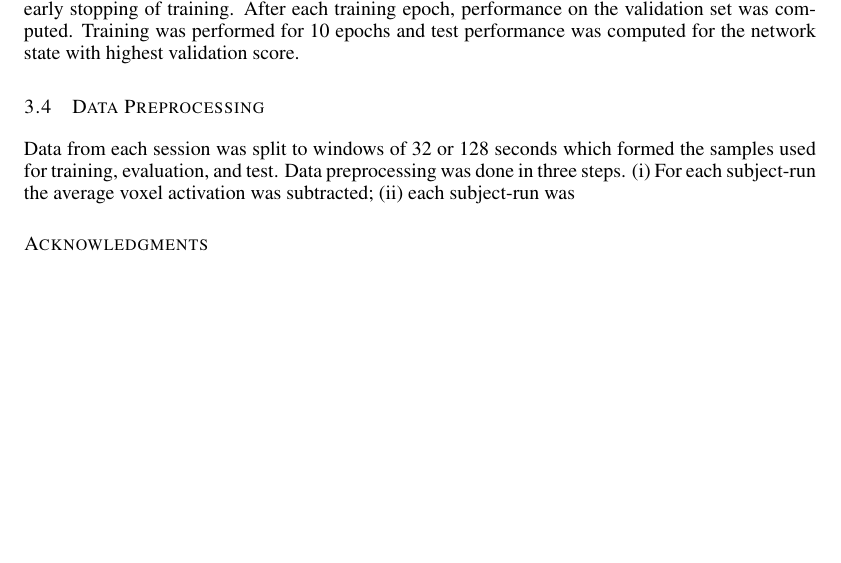
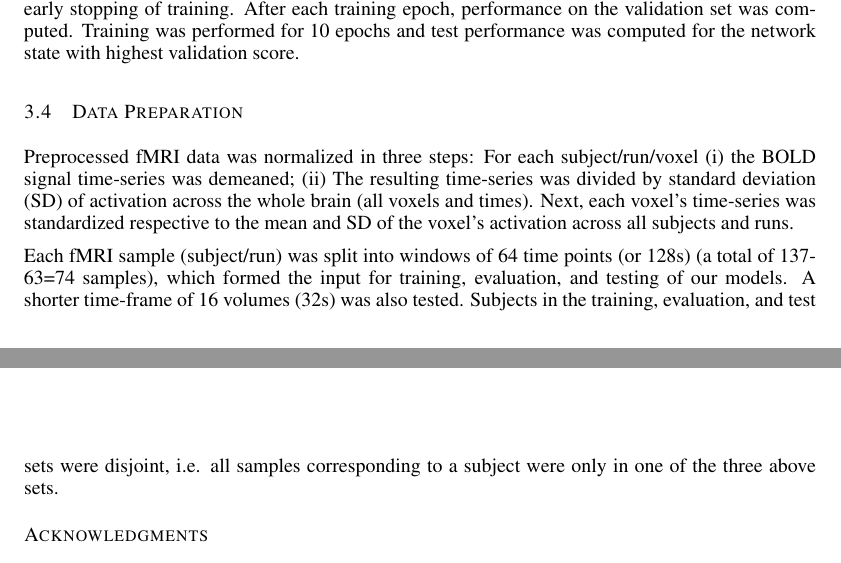
Before and after one commit to radical-collaboration/iclr_workshop_deeplearning4fmri, a LaTeX paper (iclr2018_conference.tex): part of page 4 of 5 before the commit and two parts of pages 4 and 5 of 5 after it, the two joined at a grey line, cut so that both start at the same text, the shorter picture padded with empty space. Compiled offline with pdfLaTeX.

Commit message:
Update iclr2018_conference.tex

```diff
--- a/iclr2018_conference.tex
+++ b/iclr2018_conference.tex
@@ -131,9 +133,11 @@ A different subset of subjects were assigned to the test set for each fold and d
 \label{fig1}
 \end{figure}
 
-\subsection{Data Preprocessing}
-Data from each session was split to windows of 32 or 128 seconds which formed the samples used for training, evaluation, and test.
-Data preprocessing was done in three steps. (i) For each subject-run the average voxel activation was subtracted; (ii) each subject-run was
+\subsection{Data Preparation}
+Preprocessed fMRI data was normalized in three steps: For each subject/run/voxel (i) the BOLD signal time-series was demeaned; (ii) The resulting time-series was divided by standard deviation (SD) of activation across the whole brain (all voxels and times). Next, each voxel’s time-series was standardized respective to the mean and SD of the voxel’s activation across all subjects and runs.
+
+Each fMRI sample (subject/run) was split into windows of 64 time points (or 128s) (a total of 137-63=74 samples), which formed the input for training, evaluation, and testing of our models. A shorter time-frame of 16 volumes (32s) was also tested. Subjects in the training, evaluation, and test sets were disjoint, i.e. all samples corresponding to a subject were only in one of the three above sets.
+
 
 \subsubsection*{Acknowledgments}
 
```
Also changed, not shown: iclr2018_conference.tex (4 more changed lines).
